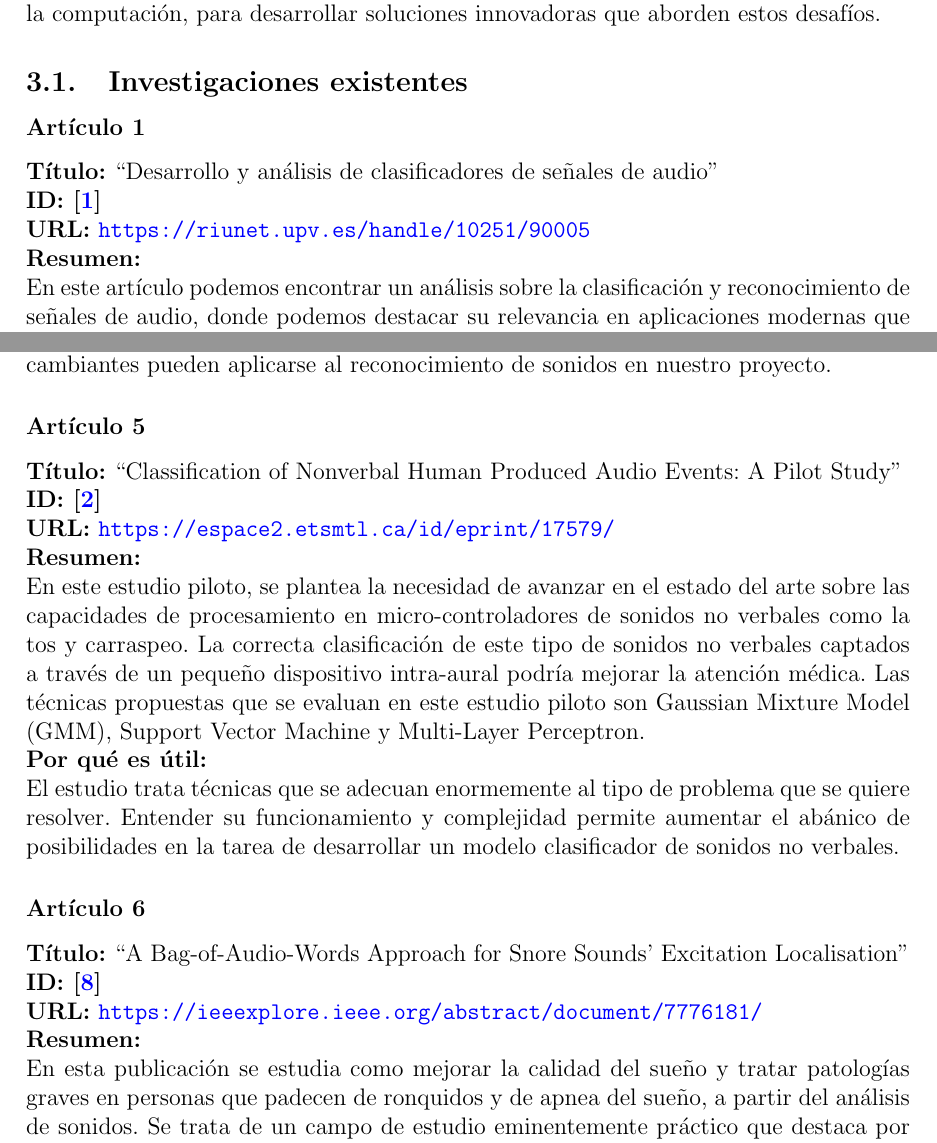
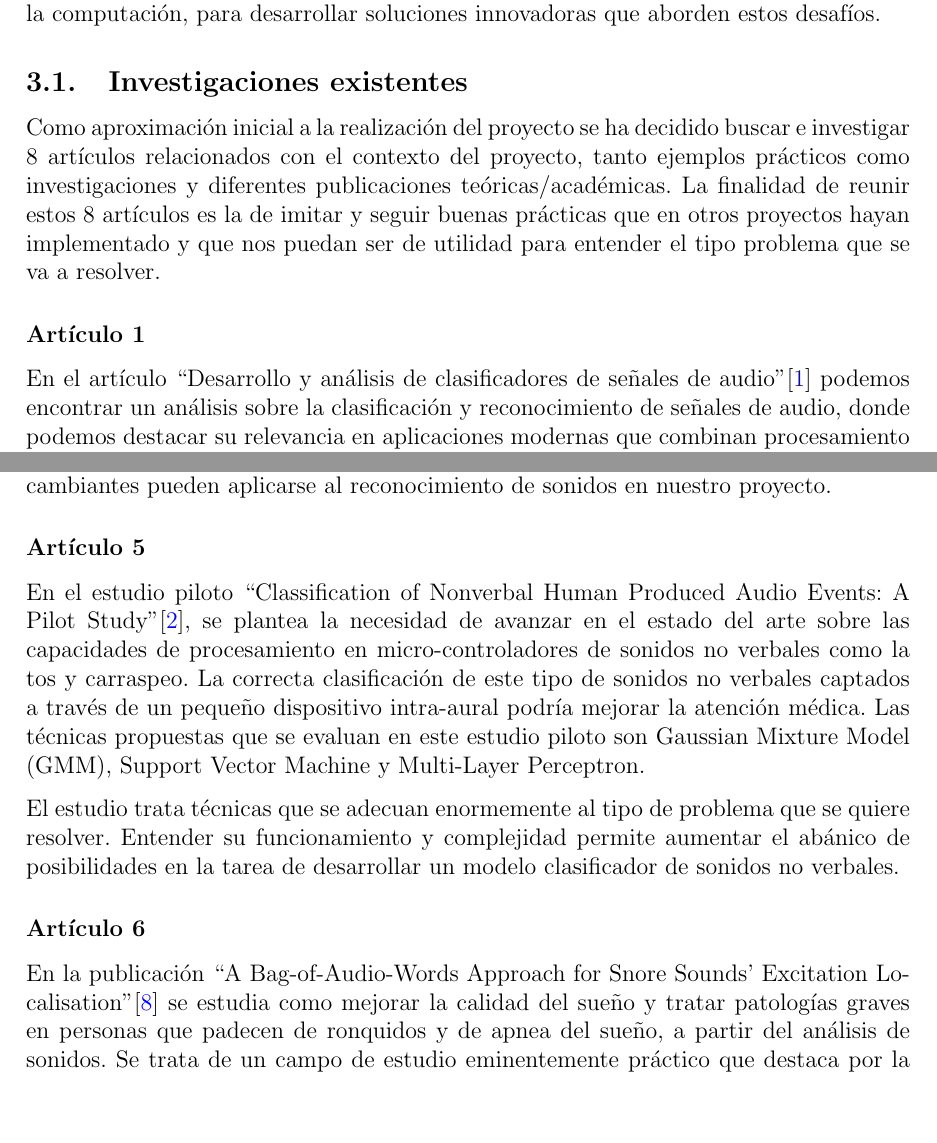
Before and after one commit to Alf-caput/NonVerbalAudioClassifier, a LaTeX document (doc/main.tex, which reads doc/Secciones/3_Estado_de_la_cuestion.tex): two parts of pages 7 and 9 of 20 before the commit and two parts of pages 7 and 9 of 19 after it, joined at a grey line, cut so that both start at the same text, the shorter picture padded with empty space. Compiled offline with pdfLaTeX.

Commit message:
cambios en publicaciones existentes

```diff
--- a/doc/Secciones/3_Estado_de_la_cuestion.tex
+++ b/doc/Secciones/3_Estado_de_la_cuestion.tex
@@ -29,16 +29,6 @@ El reconocimiento preciso de sonidos ambientales puede ser utilizado para mejora
 \subsubsection*{Desafios y futuro}
 A pesar de los avances logrados, persisten desafíos significativos, particularmente en la mejora de la precisión del reconocimiento en entornos ruidosos y la gestión eficiente de grandes volúmenes de datos. La investigación futura se beneficiará de un enfoque multidisciplinario, combinando conocimientos de acústica, matemáticas, y ciencias de la computación, para desarrollar soluciones innovadoras que aborden estos desafíos.
 \subsection{Investigaciones existentes}
+Como aproximación inicial a la realización del proyecto se ha decidido buscar e investigar 8 artículos relacionados con el contexto del proyecto, tanto ejemplos prácticos como investigaciones y diferentes publicaciones teóricas/académicas. La finalidad de reunir estos 8 artículos es la de imitar y seguir buenas prácticas que en otros proyectos hayan implementado y que nos puedan ser de utilidad para entender el tipo problema que se va a resolver.
 \subsubsection*{Artículo 1}
-    \textbf{Título:}
-    “Desarrollo y análisis de clasificadores de señales de audio”
-    \\
-    \textbf{ID: \cite{aguirre2017desarrollo}}
-    \\
-    \textbf{URL:}
-    \url{https://riunet.upv.es/handle/10251/90005}
-    \\
-    \textbf{Resumen:\\}
-    En este artículo podemos encontrar un análisis sobre la clasificación y reconocimiento de señales de audio, donde podemos destacar su relevancia en aplicaciones modernas que combinan procesamiento de audio y aprendizaje automático. En este artículo se mencionan temas bien establecidos como el reconocimiento de voz y la música, así como un campo emergente, la clasificación automática de ruidos ambientales. Para el aprendizaje automático emplea un modelo supervisado, donde los datos de audio están etiquetados en clases. Se describe un proceso de clasificación, que abarca desde la extracción de características del audio hasta la aplicación de algoritmos de aprendizaje automático para esta tarea. También, se proporciona un sistema de clasificación y etiquetado de audio en tiempo real como ejemplo concreto de aplicación práctica, incluyendo una estructura de clasificación jerárquica.
-    \\
-    \textbf{Por qué es útil:\\}
+    En el artículo “Desarrollo y análisis de clasificadores de señales de audio”\cite{aguirre2017desarrollo} podemos encontrar un análisis sobre la clasificación y reconocimiento de señales de audio, donde podemos destacar su relevancia en aplicaciones modernas que combinan procesamiento de audio y aprendizaje automático. En este artículo se mencionan temas bien establecidos como el reconocimiento de voz y la música, así como un campo emergente, la clasificación automática de ruidos ambientales. Para el aprendizaje automático emplea un modelo supervisado, donde los datos de audio están etiquetados en clases. Se describe un proceso de clasificación, que abarca desde la extracción de características del audio hasta la aplicación de algoritmos de aprendizaje automático para esta tarea. También, se proporciona un sistema de clasificación y etiquetado de audio en tiempo real como ejemplo concreto de aplicación práctica, incluyendo una estructura de clasificación jerárquica.
@@ -87,28 +48,7 @@ A pesar de los avances logrados, persisten desafíos significativos, particularm
     La utilidad de la información del estudio de instrumentos se refleja en la experiencia adquirida en el procesamiento de datos de audio y en la selección de algoritmos eficaces para la clasificación, realizando un contraste de estos para elegir el mejor candidato. Además, conceptos como la reducción de dimensiones y la adaptabilidad a contextos cambiantes pueden aplicarse al reconocimiento de sonidos en nuestro proyecto.
 \subsubsection*{Artículo 5}
-    \textbf{Título:}
-    “Classification of Nonverbal Human Produced Audio Events: A Pilot Study”
-    \\
-    \textbf{ID: \cite{bouserhal2018classification}}
-    \\
-    \textbf{URL:}
-    \url{https://espace2.etsmtl.ca/id/eprint/17579/}
-    \\
-    \textbf{Resumen:\\}
-    En este estudio piloto, se plantea la necesidad de avanzar en el estado del arte sobre las capacidades de procesamiento en micro-controladores de sonidos no verbales como la tos y carraspeo. La correcta clasificación de este tipo de sonidos no verbales captados a través de un pequeño dispositivo intra-aural podría mejorar la atención médica. Las técnicas propuestas que se evaluan en este estudio piloto son Gaussian Mixture Model (GMM), Support Vector Machine y Multi-Layer Perceptron.
-    \\
-    \textbf{Por qué es útil:\\}
+    En el estudio piloto “Classification of Nonverbal Human Produced Audio Events: A Pilot Study”\cite{bouserhal2018classification}, se plantea la necesidad de avanzar en el estado del arte sobre las capacidades de procesamiento en micro-controladores de sonidos no verbales como la tos y carraspeo. La correcta clasificación de este tipo de sonidos no verbales captados a través de un pequeño dispositivo intra-aural podría mejorar la atención médica. Las técnicas propuestas que se evaluan en este estudio piloto son Gaussian Mixture Model (GMM), Support Vector Machine y Multi-Layer Perceptron.
+
     El estudio trata técnicas que se adecuan enormemente al tipo de problema que se quiere resolver. Entender su funcionamiento y complejidad permite aumentar el abánico de posibilidades en la tarea de desarrollar un modelo clasificador de sonidos no verbales.
 \subsubsection*{Artículo 6}
-    \textbf{Título:}
-    “A Bag-of-Audio-Words Approach for Snore Sounds' Excitation Localisation”
-    \\
-    \textbf{ID: \cite{schmitt2016bag}}
-    \\
-    \textbf{URL:}
-    \url{https://ieeexplore.ieee.org/abstract/document/7776181/}
-    \\
-    \textbf{Resumen:\\}
-    En esta publicación se estudia como mejorar la calidad del sueño y tratar patologías graves en personas que padecen de ronquidos y de apnea del sueño, a partir del análisis de sonidos. Se trata de un campo de estudio eminentemente práctico que destaca por la importancia y los riesgos en la salud que generarn este tipo de enfermedades. Se utilizan técnicas como Bag-of-audio-words para mejorar la eficiencia en clasificadores de sonidos.
-    \\
-    \textbf{Por qué es útil:\\}
+    En la publicación “A Bag-of-Audio-Words Approach for Snore Sounds' Excitation Localisation”\cite{schmitt2016bag} se estudia como mejorar la calidad del sueño y tratar patologías graves en personas que padecen de ronquidos y de apnea del sueño, a partir del análisis de sonidos. Se trata de un campo de estudio eminentemente práctico que destaca por la importancia y los riesgos en la salud que generarn este tipo de enfermedades. Se utilizan técnicas como Bag-of-audio-words para mejorar la eficiencia en clasificadores de sonidos.
```
Also changed, not shown: doc/main.pdf, posters/Poster_cientifico_final.pdf (added), doc/Secciones/3_Estado_de_la_cuestion.tex (72 more changed lines).
